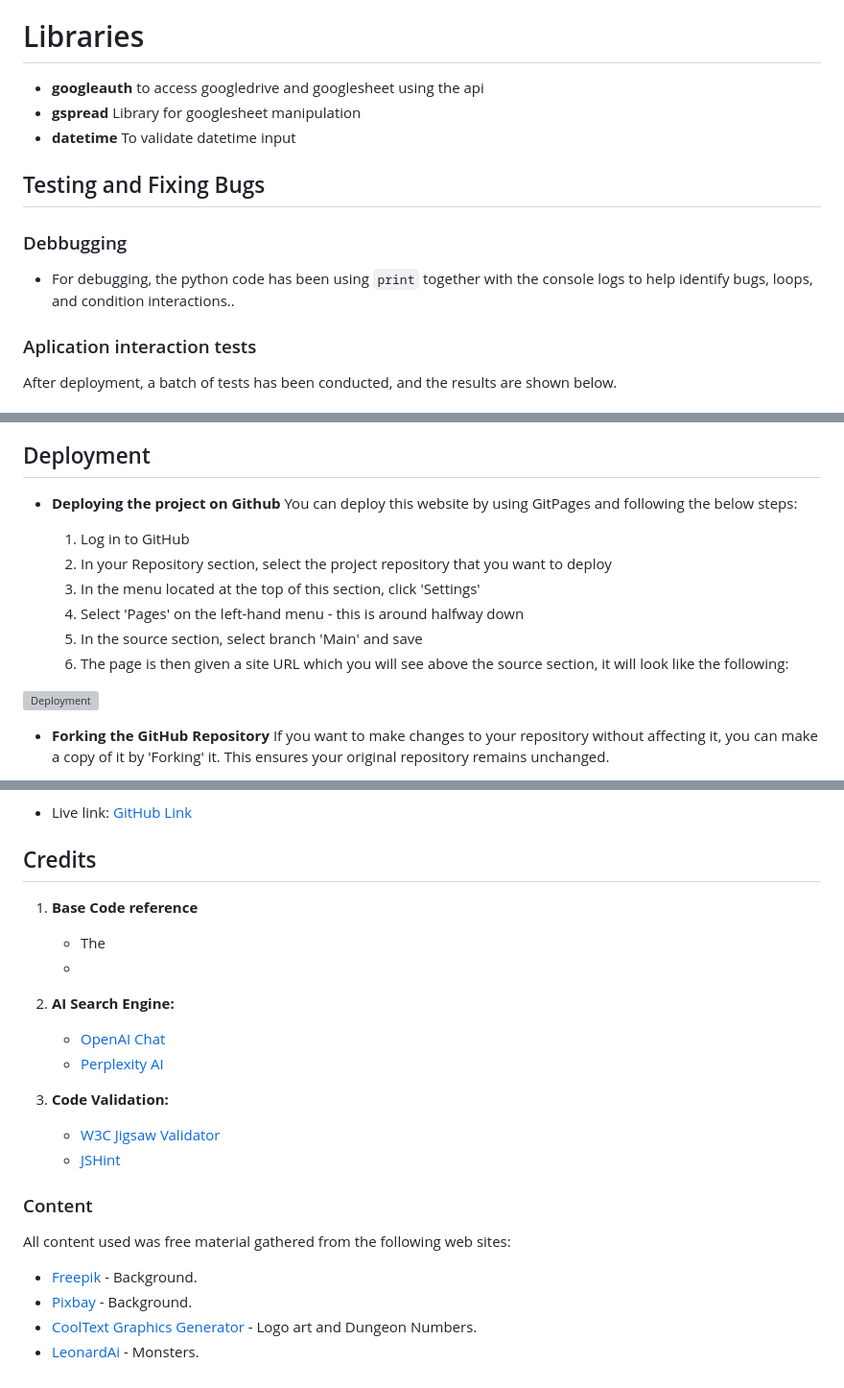
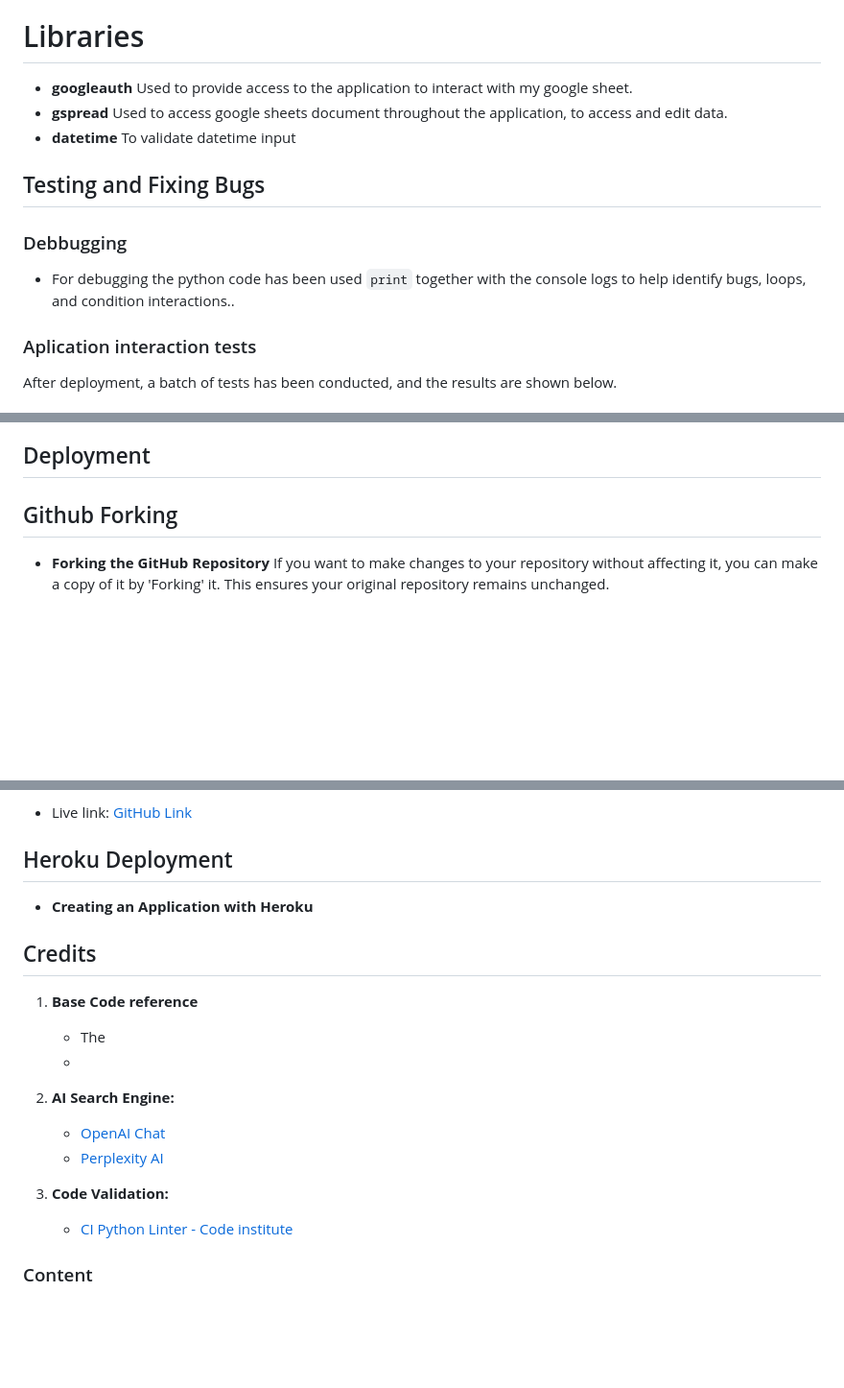
Before and after one commit to Volneirj/oee-calculator, a Markdown page: README.md, 3 parts joined by grey strips. Shown at 96% size. Rendered like a GitHub page; blank space fills up the shorter version; grey boxes are pictures that could not be loaded.

Commit message:
Add fix some typos

```diff
--- a/README.md
+++ b/README.md
@@ -137,8 +137,8 @@ The Google Sheets API enables developers to read, write, and manipulate Google S
 - **Miro** Flowchart and design thinking
 
 # Libraries
-- **googleauth** to access googledrive and googlesheet using the api
-- **gspread** Library for googlesheet manipulation
+- **googleauth** Used to provide access to the application to interact with my google sheet.
+- **gspread** Used to access google sheets document throughout the application, to access and edit data.
 - **datetime** To validate datetime input
 
 
@@ -146,7 +146,7 @@ The Google Sheets API enables developers to read, write, and manipulate Google S
 
 ### Debbugging
 
-  - For debugging, the python code has been using `print` together with the console logs to help identify bugs, loops, and condition interactions..
+  - For debugging the python code has been used `print` together with the console logs to help identify bugs, loops, and condition interactions..
 
 ### Aplication interaction tests
 
@@ -227,17 +227,7 @@ After deployment, a batch of tests has been conducted, and the results are shown
 
 ## Deployment
 
-- **Deploying the project on Github**
-  You can deploy this website by using GitPages and following the below steps:
-
-  1. Log in to GitHub
-  2. In your Repository section, select the project repository that you want to deploy
-  3. In the menu located at the top of this section, click 'Settings'
-  4. Select 'Pages' on the left-hand menu - this is around halfway down
-  5. In the source section, select branch 'Main' and save
-  6. The page is then given a site URL which you will see above the source section, it will look like the following:
-
-![Deployment](docs/readme_images/deploy.jpg)
+## Github Forking
 
 - **Forking the GitHub Repository**
   If you want to make changes to your repository without affecting it, you can make a copy of it by 'Forking' it. This ensures your original repository remains unchanged.
@@ -258,6 +248,10 @@ After deployment, a batch of tests has been conducted, and the results are shown
   7. Press enter and your local clone will be created.
 - Live link: [GitHub Link](https://https://github.com/Volneirj/oee-calculator)
 
+## Heroku Deployment
+
+- **Creating an Application with Heroku**
+
 
 ## Credits
 
@@ -274,13 +268,6 @@ After deployment, a batch of tests has been conducted, and the results are shown
 
 3. **Code Validation:**
 
-   - [W3C Jigsaw Validator](https://jigsaw.w3.org/)
-   - [JSHint](https://jshint.com/)
+   - [CI Python Linter - Code institute](https://pep8ci.herokuapp.com/)
 
 ### Content
-
-All content used was free material gathered from the following web sites:
-- [Freepik](https://www.freepik.com/) - Background.
-- [Pixbay](https://pixabay.com/) - Background.
-- [CoolText Graphics Generator](https://cooltext.com/) - Logo art and Dungeon Numbers.
-- [LeonardAi](https://leonardo.ai/) - Monsters.
```
Also changed, not shown: other parts of README.md (+5 -5 lines).
